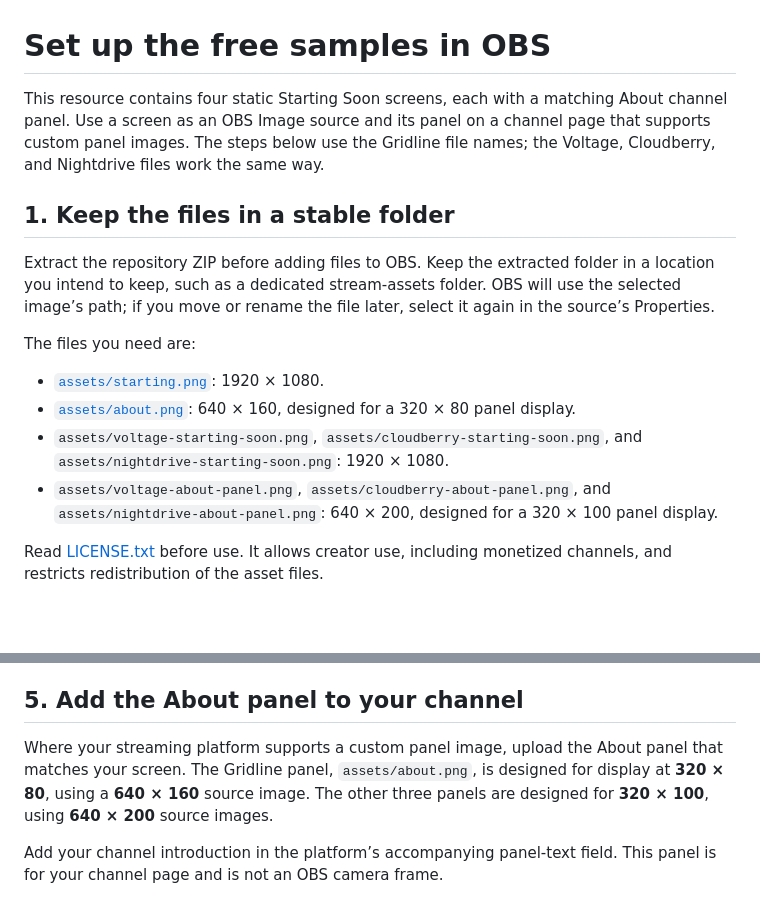
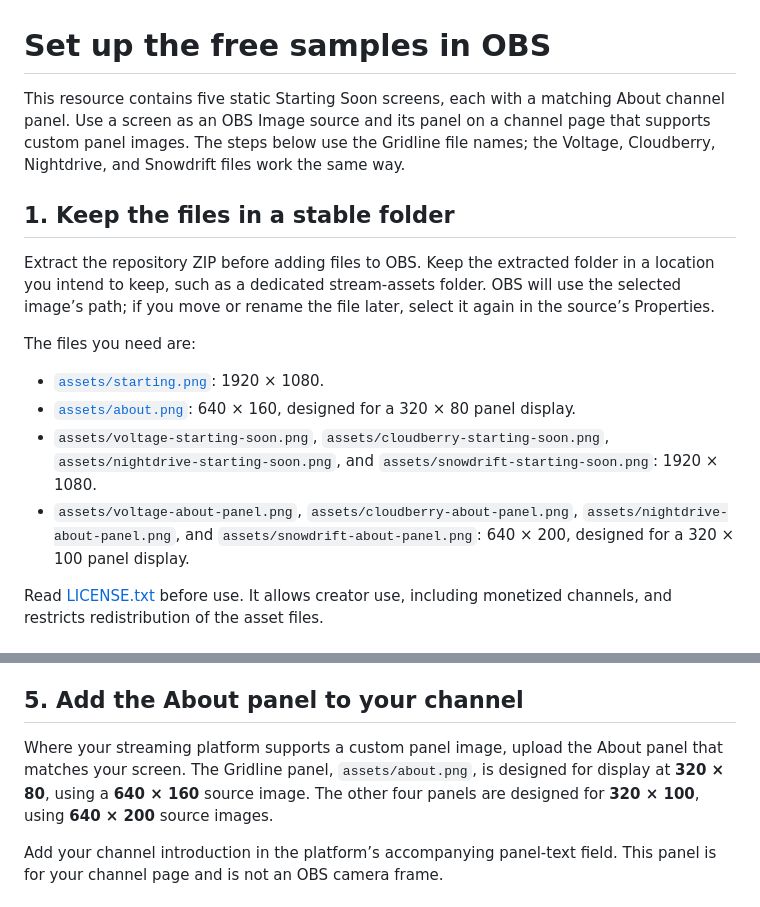
Before and after one commit to mrmackkm223-coder/fwg-studio-free-obs-overlays, a Markdown page: docs/OBS-setup.md, 2 parts joined by grey strips. Drawn GitHub-style; blank space fills up the shorter version.

```diff
--- a/docs/OBS-setup.md
+++ b/docs/OBS-setup.md
@@ -1,6 +1,6 @@
 # Set up the free samples in OBS
 
-This resource contains four static Starting Soon screens, each with a matching About channel panel. Use a screen as an OBS Image source and its panel on a channel page that supports custom panel images. The steps below use the Gridline file names; the Voltage, Cloudberry, and Nightdrive files work the same way.
+This resource contains five static Starting Soon screens, each with a matching About channel panel. Use a screen as an OBS Image source and its panel on a channel page that supports custom panel images. The steps below use the Gridline file names; the Voltage, Cloudberry, Nightdrive, and Snowdrift files work the same way.
 
 ## 1. Keep the files in a stable folder
 
@@ -10,8 +10,8 @@ The files you need are:
 
 - [`assets/starting.png`](../assets/starting.png): 1920 × 1080.
 - [`assets/about.png`](../assets/about.png): 640 × 160, designed for a 320 × 80 panel display.
-- `assets/voltage-starting-soon.png`, `assets/cloudberry-starting-soon.png`, and `assets/nightdrive-starting-soon.png`: 1920 × 1080.
-- `assets/voltage-about-panel.png`, `assets/cloudberry-about-panel.png`, and `assets/nightdrive-about-panel.png`: 640 × 200, designed for a 320 × 100 panel display.
+- `assets/voltage-starting-soon.png`, `assets/cloudberry-starting-soon.png`, `assets/nightdrive-starting-soon.png`, and `assets/snowdrift-starting-soon.png`: 1920 × 1080.
+- `assets/voltage-about-panel.png`, `assets/cloudberry-about-panel.png`, `assets/nightdrive-about-panel.png`, and `assets/snowdrift-about-panel.png`: 640 × 200, designed for a 320 × 100 panel display.
 
 Read [LICENSE.txt](../LICENSE.txt) before use. It allows creator use, including monetized channels, and restricts redistribution of the asset files.
 
@@ -46,7 +46,7 @@ Showing the Starting Soon image does not start the broadcast. When you are ready
 
 ## 5. Add the About panel to your channel
 
-Where your streaming platform supports a custom panel image, upload the About panel that matches your screen. The Gridline panel, `assets/about.png`, is designed for display at **320 × 80**, using a **640 × 160** source image. The other three panels are designed for **320 × 100**, using **640 × 200** source images.
+Where your streaming platform supports a custom panel image, upload the About panel that matches your screen. The Gridline panel, `assets/about.png`, is designed for display at **320 × 80**, using a **640 × 160** source image. The other four panels are designed for **320 × 100**, using **640 × 200** source images.
 
 Add your channel introduction in the platform’s accompanying panel-text field. This panel is for your channel page and is not an OBS camera frame.
 
```
Also changed, not shown: README.md (+14 -8 lines), assets/snowdrift-about-panel.png (added), assets/snowdrift-starting-soon.png (added).
